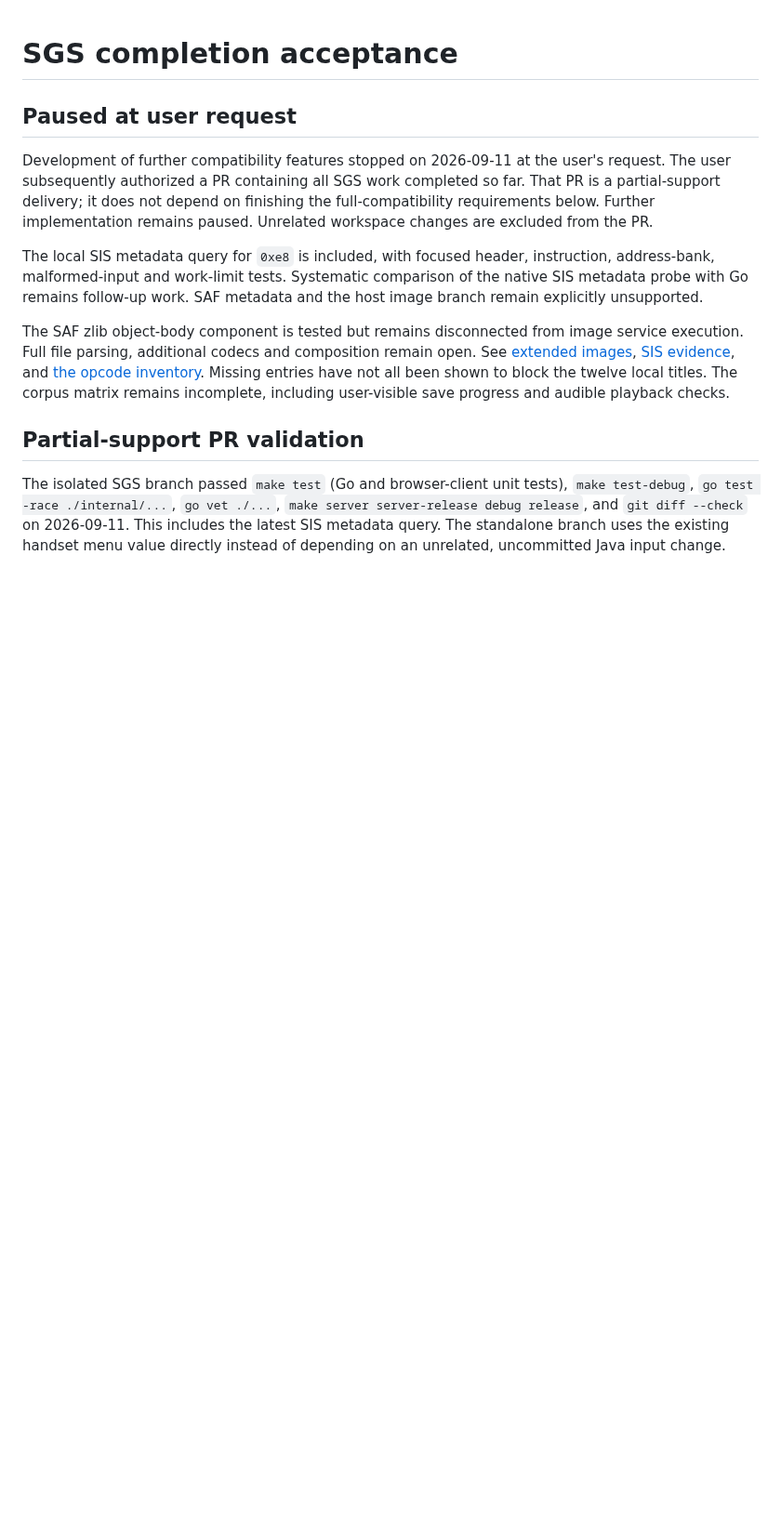
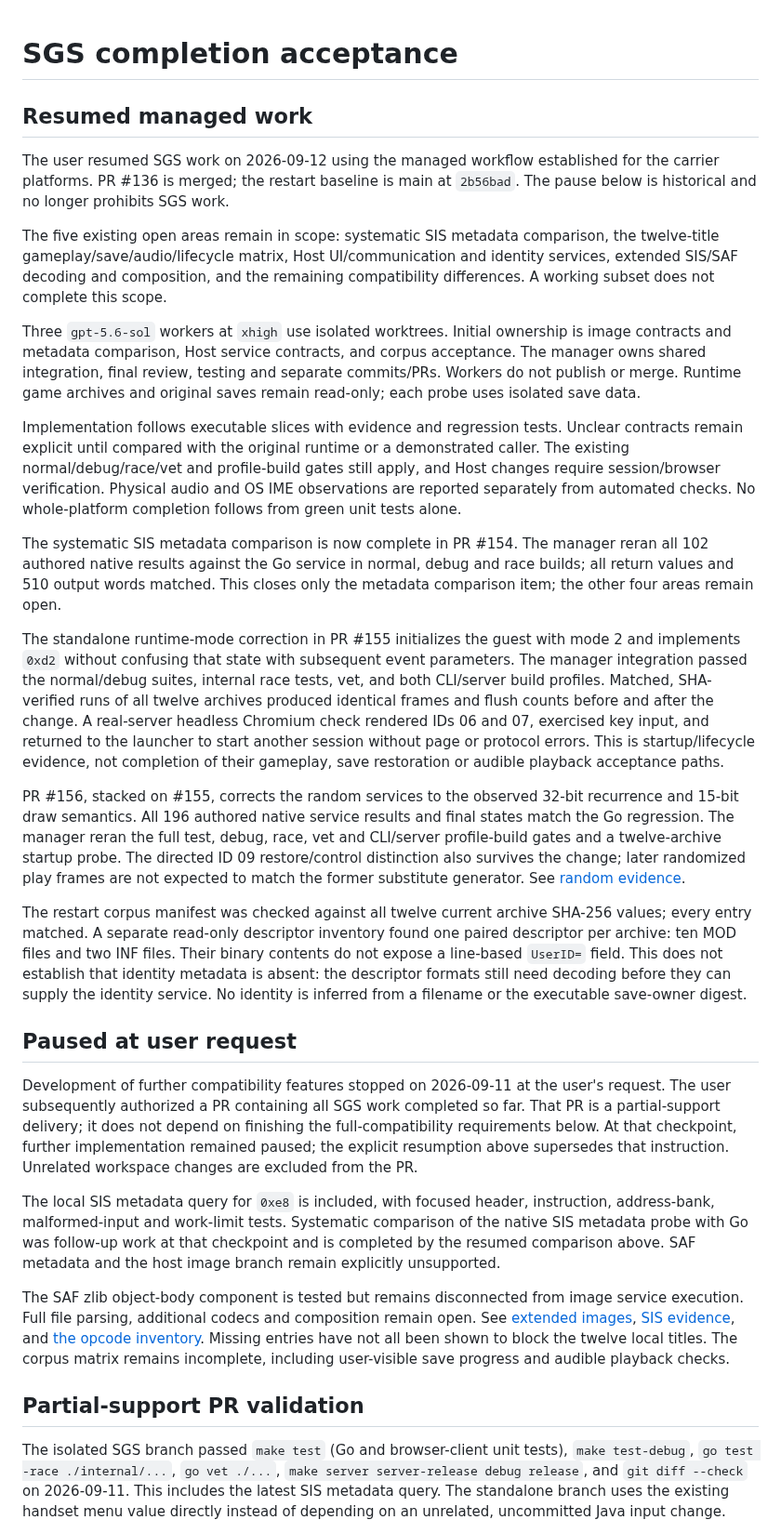
Before and after one commit to movingwoo/wfeature, a Markdown page: docs/sgs-completion.md, the part around one of its changes. Shown at 93% size. GitHub-like rendering; blank space fills up the shorter version.

Commit message:
docs(sgs): record resumed scope and controlled save restoration

```diff
--- a/docs/sgs-completion.md
+++ b/docs/sgs-completion.md
@@ -1,16 +1,73 @@
 # SGS completion acceptance
+
+## Resumed managed work
+
+The user resumed SGS work on 2026-09-12 using the managed workflow established
+for the carrier platforms. PR #136 is merged; the restart baseline is main at
+`2b56bad`. The pause below is historical and no longer prohibits SGS work.
+
+The five existing open areas remain in scope: systematic SIS metadata comparison,
+the twelve-title gameplay/save/audio/lifecycle matrix, Host UI/communication and
+identity services, extended SIS/SAF decoding and composition, and the remaining
+compatibility differences. A working subset does not complete this scope.
+
+Three `gpt-5.6-sol` workers at `xhigh` use isolated worktrees. Initial ownership
+is image contracts and metadata comparison, Host service contracts, and corpus
+acceptance. The manager owns shared integration, final review, testing and
+separate commits/PRs. Workers do not publish or merge. Runtime game archives and
+original saves remain read-only; each probe uses isolated save data.
+
+Implementation follows executable slices with evidence and regression tests.
+Unclear contracts remain explicit until compared with the original runtime or
+a demonstrated caller. The existing normal/debug/race/vet and profile-build
+gates still apply, and Host changes require session/browser verification.
+Physical audio and OS IME observations are reported separately from automated
+checks. No whole-platform completion follows from green unit tests alone.
+
+The systematic SIS metadata comparison is now complete in PR #154. The manager
+reran all 102 authored native results against the Go service in normal, debug
+and race builds; all return values and 510 output words matched. This closes
+only the metadata comparison item; the other four areas remain open.
+
+The standalone runtime-mode correction in PR #155 initializes the guest with mode 2 and
+implements `0xd2` without confusing that state with subsequent event parameters.
+The manager integration passed the normal/debug suites, internal race tests,
+vet, and both CLI/server build profiles. Matched, SHA-verified runs of all twelve
+archives produced identical frames and flush counts before and after the change.
+A real-server headless Chromium check rendered IDs 06 and 07, exercised key
+input, and returned to the launcher to start another session without page or
+protocol errors. This is startup/lifecycle evidence, not completion of their
+gameplay, save restoration or audible playback acceptance paths.
+
+PR #156, stacked on #155, corrects the random services to the observed 32-bit
+recurrence and 15-bit draw semantics. All 196 authored native service results
+and final states match the Go regression. The manager reran the full test,
+debug, race, vet and CLI/server profile-build gates and a twelve-archive startup
+probe. The directed ID 09 restore/control distinction also survives the change;
+later randomized play frames are not expected to match the former substitute
+generator. See [random evidence](sgs-random.md).
+
+The restart corpus manifest was checked against all twelve current archive
+SHA-256 values; every entry matched. A separate read-only descriptor inventory
+found one paired descriptor per archive: ten MOD files and two INF files.
+Their binary contents do not expose a line-based `UserID=` field. This does
+not establish that identity metadata is absent: the descriptor formats still
+need decoding before they can supply the identity service. No identity is
+inferred from a filename or the executable save-owner digest.
 
 ## Paused at user request
 
 Development of further compatibility features stopped on 2026-09-11 at the
 user's request. The user subsequently authorized a PR containing all SGS work
 completed so far. That PR is a partial-support delivery; it does not depend on
-finishing the full-compatibility requirements below. Further implementation
-remains paused. Unrelated workspace changes are excluded from the PR.
+finishing the full-compatibility requirements below. At that checkpoint, further implementation
+remained paused; the explicit resumption above supersedes that instruction.
+Unrelated workspace changes are excluded from the PR.
 
 The local SIS metadata query for `0xe8` is included, with focused header,
 instruction, address-bank, malformed-input and work-limit tests. Systematic
-comparison of the native SIS metadata probe with Go remains follow-up work.
+comparison of the native SIS metadata probe with Go was follow-up work at that
+checkpoint and is completed by the resumed comparison above.
 SAF metadata and the host image branch remain explicitly unsupported.
 
 The SAF zlib object-body component is tested but remains disconnected from
```
Also changed, not shown: other parts of docs/sgs-completion.md (+5 -1 lines), docs/sgs-corpus-2026-09-12.md (added, +133 -0 lines).
